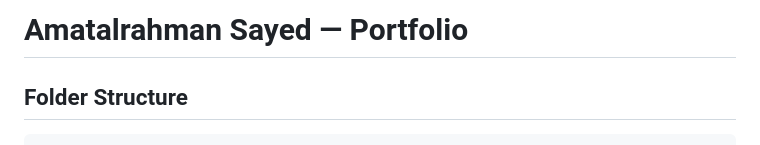
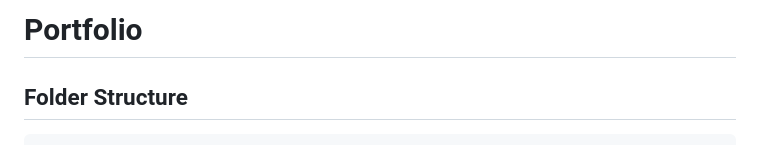
Before and after one commit to Amatalrahman/Amatalrahman.github.io, a Markdown page: README.md, the part around the change. Drawn GitHub-style.

Commit message:
Update portfolio title in README

```diff
--- a/README.md
+++ b/README.md
@@ -1,4 +1,4 @@
-# Amatalrahman Sayed — Portfolio
+# Portfolio
 
 ## Folder Structure
 
```
